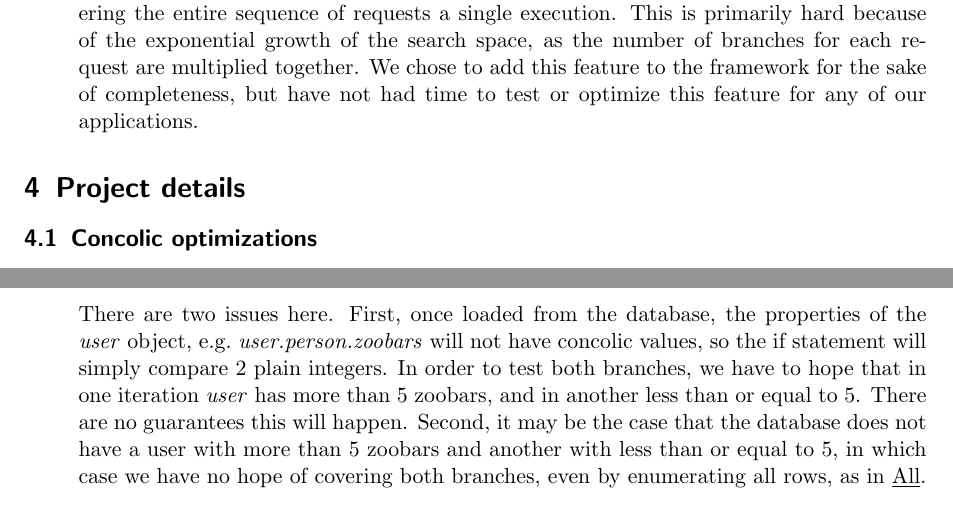
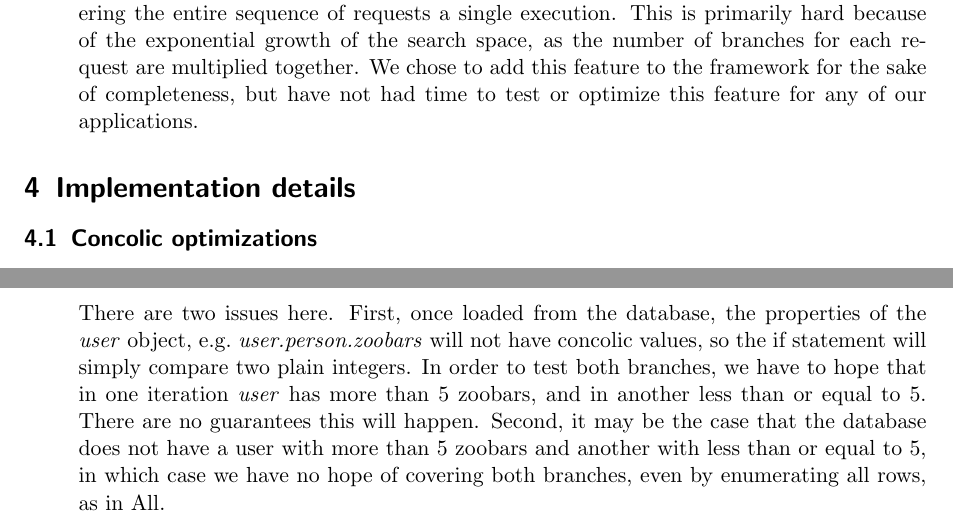
Before and after one commit to jonhoo/django-zoobar, a LaTeX document (doc/proj-final.tex): two parts of pages 3 and 5 of 5, joined at a grey line, cut so that both start at the same text. Compiled offline with pdfLaTeX.

Commit message:
More text formatting.

```diff
--- a/doc/proj-final.tex
+++ b/doc/proj-final.tex
@@ -163,7 +168,8 @@ framework for the sake of completeness, but have not had time
   to test or optimize this feature for any of our applications.
 \end{enumerate}
 
-\section{Project details}
+
+\section{Implementation details}
 
 \subsection{Concolic optimizations}
 Because our goal is to deploy concolic execution on large, real-world
@@ -252,16 +261,16 @@ else:
     # do something else
   \end{verbatim}
 
-There are two issues here. First, once loaded from the database, the properties
-of the \textit{user} object, e.g.\ \textit{user.person.zoobars} will not have
-concolic values, so the if statement will simply compare 2
-plain integers. In order to test both branches, we have to hope that
-in one iteration \textit{user} has more than 5 zoobars, and in another less than
-or equal to 5. There are no guarantees this will happen. Second, it may be the
-case that the database does not have a user with more than 5 zoobars and another
-with less than or equal to 5, in which case we have no
-hope of covering both branches, even by enumerating all rows, as in
-\underline{All}.
+  There are two issues here. First, once loaded from the database, the
+  properties of the \textit{user} object, e.g.\ \textit{user.person.zoobars}
+  will not have concolic values, so the if statement will simply compare
+  two plain integers. In order to test both branches, we have to hope that
+  in one iteration \textit{user} has more than 5 zoobars, and in another
+  less than or equal to 5. There are no guarantees this will happen.
+  Second, it may be the case that the database does not have a user
+  with more than 5 zoobars and another with less than or equal to 5,
+  in which case we have no hope of covering both branches, even by
+  enumerating all rows, as in \underline{All}.
 
   We attempt to solve these issues in two ways:
   \begin{enumerate}
```
Also changed, not shown: doc/proj-final.tex (49 more changed lines). Lines whose indentation alone changed are shown as unchanged.
